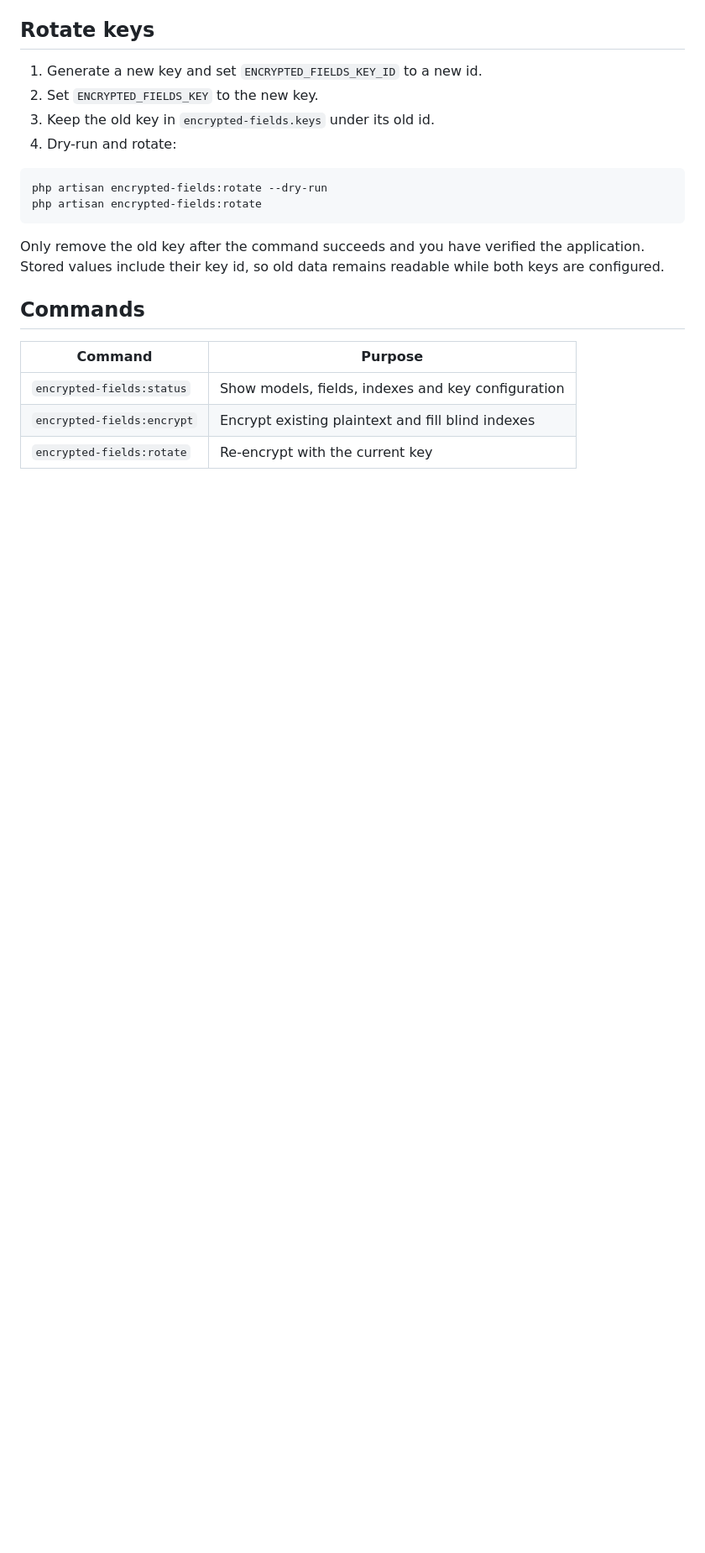
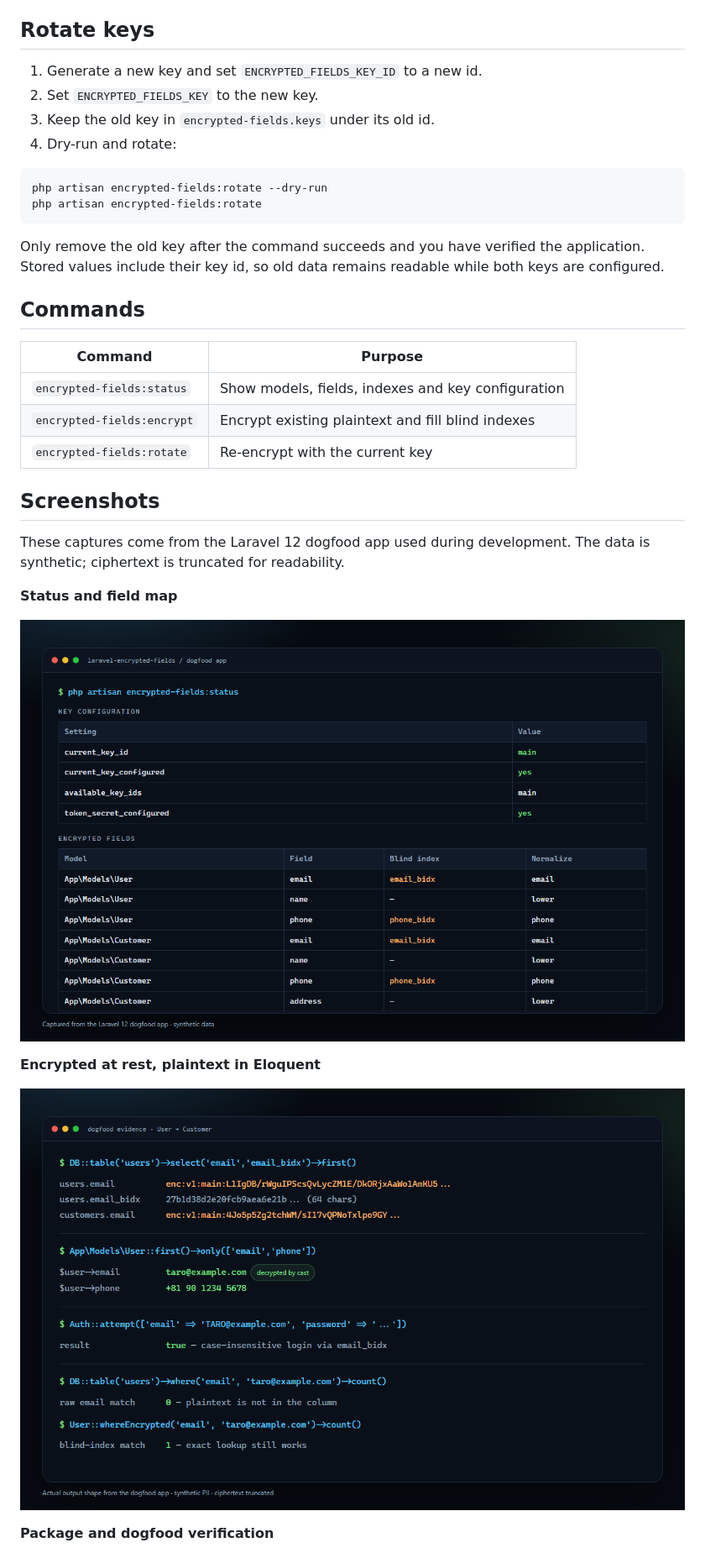
Before and after one commit to thiennhant95/laravel-encrypted-fields, a Markdown page: README.md, the part around one of its changes. Shown at 84% size. Rendered like a GitHub page; pictures changed too: docs/assets/screenshot-runtime.png (added), docs/assets/screenshot-status.png (added); blank space fills up the shorter version.

Commit message:
Replace mockups with real screenshots, add architecture diagram, checklist and troubleshooting

```diff
--- a/README.md
+++ b/README.md
@@ -233,3 +275,18 @@ while both keys are configured.
 | `encrypted-fields:encrypt` | Encrypt existing plaintext and fill blind indexes |
 | `encrypted-fields:rotate` | Re-encrypt with the current key |
 
+## Screenshots
+
+These captures come from the Laravel 12 dogfood app used during development.
+The data is synthetic; ciphertext is truncated for readability.
+
+**Status and field map**
+
+![Artisan status output showing the key ring and encrypted field map](docs/assets/screenshot-status.png)
+
+**Encrypted at rest, plaintext in Eloquent**
+
+![Raw email ciphertext, a 64-character blind index, Eloquent plaintext and a successful Auth::attempt](docs/assets/screenshot-runtime.png)
+
+**Package and dogfood verification**
+
```
Also changed, not shown: other parts of README.md (+111 -8 lines), CHANGELOG.md (+8 -0 lines), docs/assets/laravel-atrest.png (deleted), docs/assets/laravel-status.png (deleted), docs/assets/screenshot-tests.png (added), 6 other files.
